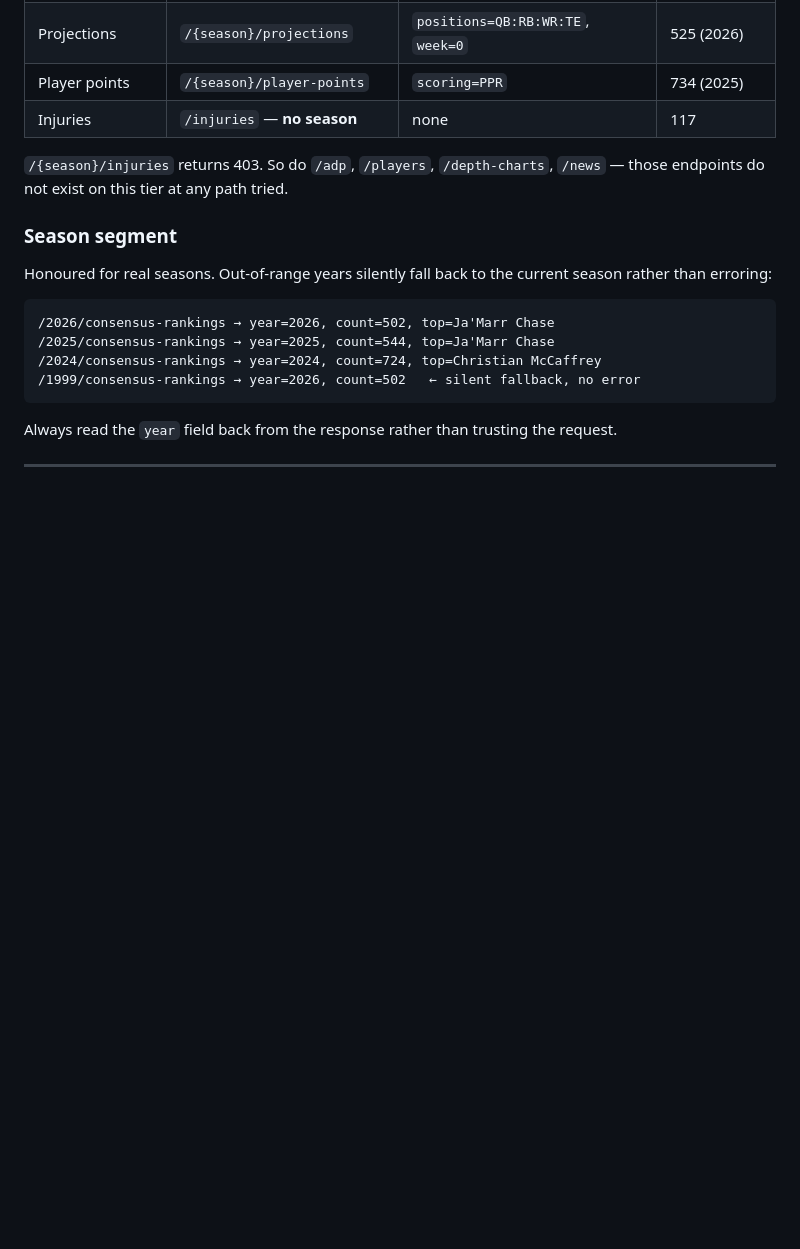
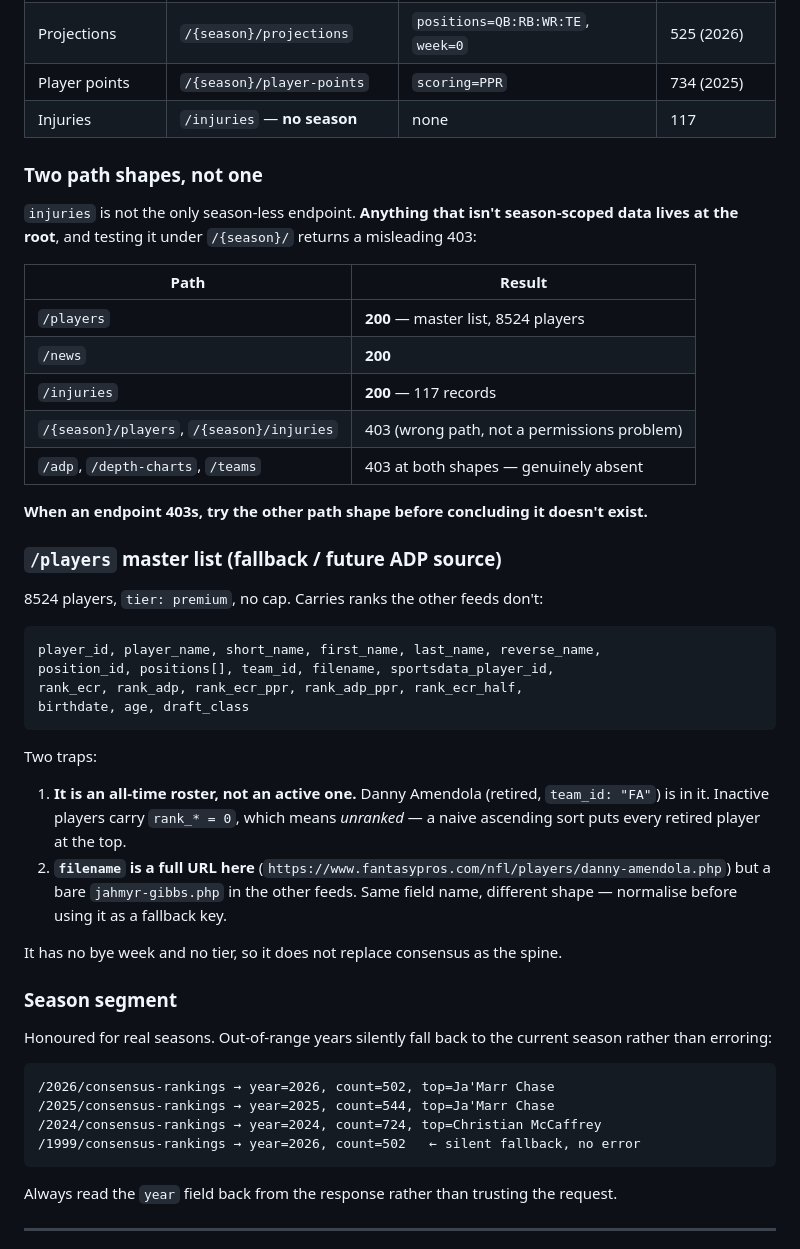
Before and after one commit to JoshuaVaneps/fantasy-weighted-ranking, a Markdown page: docs/api-notes.md, the part around the change. Drawn GitHub-style; blank space fills up the shorter version.

````diff
--- a/docs/api-notes.md
+++ b/docs/api-notes.md
@@ -31,8 +31,42 @@ that breaks the `/{season}/{endpoint}` pattern.
 | Player points | `/{season}/player-points` | `scoring=PPR` | 734 (2025) |
 | Injuries | `/injuries` — **no season** | none | 117 |
 
-`/{season}/injuries` returns 403. So do `/adp`, `/players`, `/depth-charts`, `/news` —
-those endpoints do not exist on this tier at any path tried.
+### Two path shapes, not one
+
+`injuries` is not the only season-less endpoint. **Anything that isn't season-scoped data
+lives at the root**, and testing it under `/{season}/` returns a misleading 403:
+
+| Path | Result |
+|---|---|
+| `/players` | **200** — master list, 8524 players |
+| `/news` | **200** |
+| `/injuries` | **200** — 117 records |
+| `/{season}/players`, `/{season}/injuries` | 403 (wrong path, not a permissions problem) |
+| `/adp`, `/depth-charts`, `/teams` | 403 at both shapes — genuinely absent |
+
+**When an endpoint 403s, try the other path shape before concluding it doesn't exist.**
+
+### `/players` master list (fallback / future ADP source)
+
+8524 players, `tier: premium`, no cap. Carries ranks the other feeds don't:
+
+```
+player_id, player_name, short_name, first_name, last_name, reverse_name,
+position_id, positions[], team_id, filename, sportsdata_player_id,
+rank_ecr, rank_adp, rank_ecr_ppr, rank_adp_ppr, rank_ecr_half,
+birthdate, age, draft_class
+```
+
+Two traps:
+
+1. **It is an all-time roster, not an active one.** Danny Amendola (retired, `team_id: "FA"`)
+   is in it. Inactive players carry `rank_* = 0`, which means *unranked* — a naive
+   ascending sort puts every retired player at the top.
+2. **`filename` is a full URL here** (`https://www.fantasypros.com/nfl/players/danny-amendola.php`)
+   but a bare `jahmyr-gibbs.php` in the other feeds. Same field name, different shape —
+   normalise before using it as a fallback key.
+
+It has no bye week and no tier, so it does not replace consensus as the spine.
 
 ### Season segment
 
````
Also changed, not shown: CLAUDE.md (+5 -2 lines), docs/DRAFT-6-handoff.md (added, +301 -0 lines).
